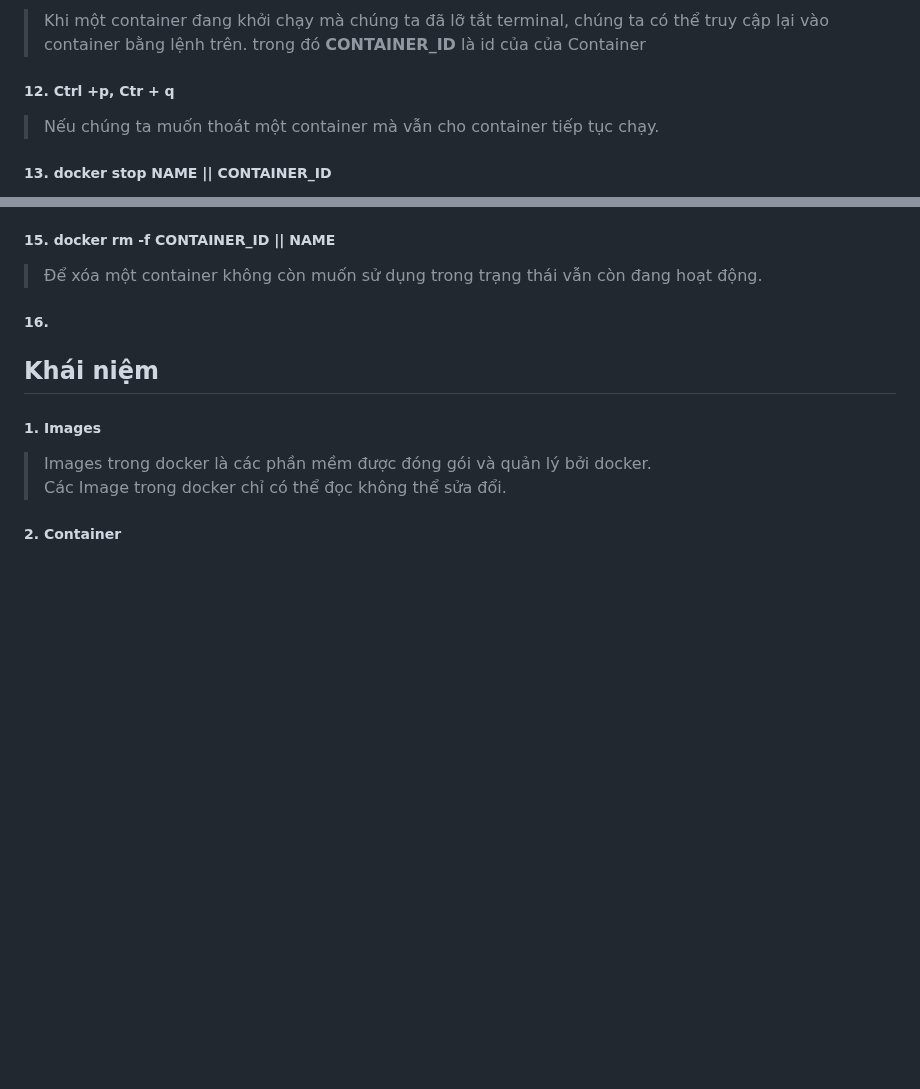
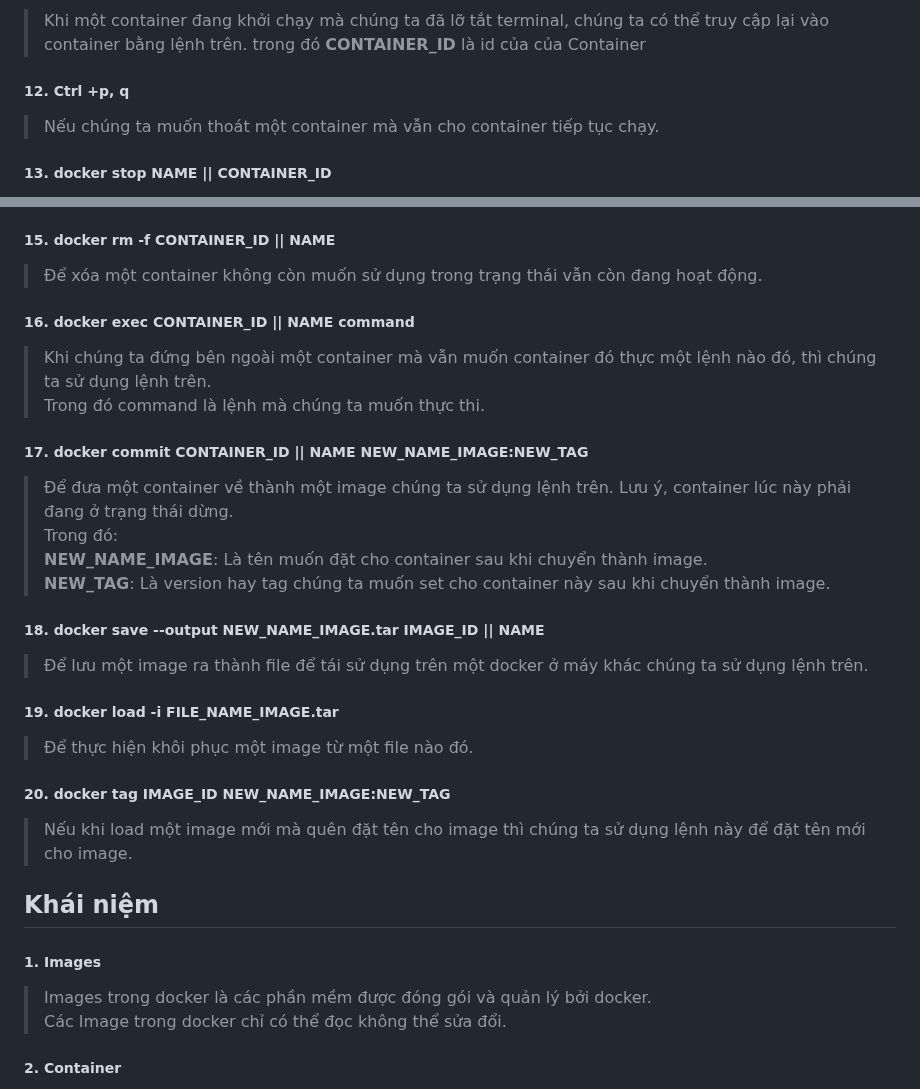
Before and after one commit to nhkhangit/docker_tutorial, a Markdown page: README.md, 2 parts joined by grey strips. GitHub-like rendering; blank space fills up the shorter version.

```diff
--- a/README.md
+++ b/README.md
@@ -33,7 +33,7 @@ Hoặc chúng ta có thể sử dụng image id thay cho image:tag.
 ##### 11. docker attach CONTAINER_ID
 > Khi một container đang khởi chạy mà chúng ta đã lỡ tắt terminal, chúng ta có thể truy cập lại vào container bằng lệnh trên. trong đó **CONTAINER_ID** là id của của Container
 
-##### 12. Ctrl +p, Ctr + q
+##### 12. Ctrl +p, q
 > Nếu chúng ta muốn thoát một container mà vẫn cho container tiếp tục chạy.
 
 ##### 13. docker stop NAME || CONTAINER_ID
@@ -45,7 +45,26 @@ Hoặc chúng ta có thể sử dụng image id thay cho image:tag.
 ##### 15. docker rm -f CONTAINER_ID || NAME
 > Để xóa một container không còn muốn sử dụng trong trạng thái vẫn còn đang hoạt động.
 
-##### 16.
+##### 16. docker exec CONTAINER_ID || NAME  command
+> Khi chúng ta đứng bên ngoài một container mà vẫn muốn container đó thực một lệnh nào đó, thì chúng ta sử dụng lệnh trên.<br/>
+> Trong đó command là lệnh mà chúng ta muốn thực thi.
+
+##### 17. docker commit CONTAINER_ID || NAME NEW_NAME_IMAGE:NEW_TAG
+> Để đưa một container về thành một image chúng ta sử dụng lệnh trên. Lưu ý, container lúc này phải đang ở trạng thái dừng. <br/>
+> Trong đó: <br/>
+> **NEW_NAME_IMAGE**: Là tên muốn đặt cho container sau khi chuyển thành image. <br/>
+> **NEW_TAG**: Là version hay tag chúng ta muốn set cho container này sau khi chuyển thành image.
+
+##### 18. docker save --output NEW_NAME_IMAGE.tar IMAGE_ID || NAME
+> Để lưu một image ra thành file để tái sử dụng trên một docker ở máy khác chúng ta sử dụng lệnh trên.
+
+##### 19. docker load -i FILE_NAME_IMAGE.tar
+> Để thực hiện khôi phục một image từ một file nào đó.
+
+##### 20. docker tag IMAGE_ID NEW_NAME_IMAGE:NEW_TAG
+> Nếu khi load một image mới mà quên đặt tên cho image thì chúng ta sử dụng lệnh này để đặt tên mới cho image.
+
+
 ## Khái niệm
 ##### 1. Images
 > Images trong docker là các phần mềm được đóng gói và quản lý bởi docker. <br/>
```
